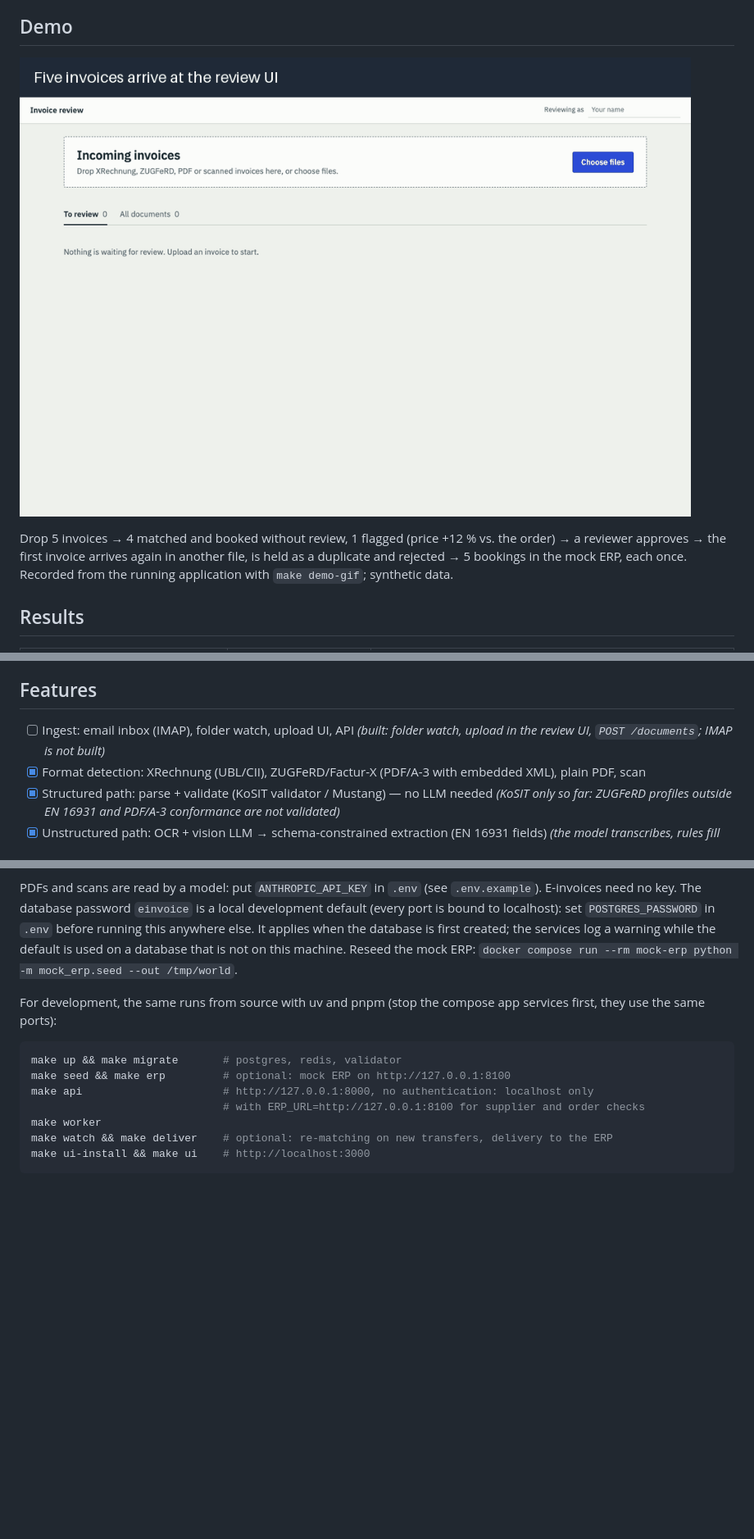
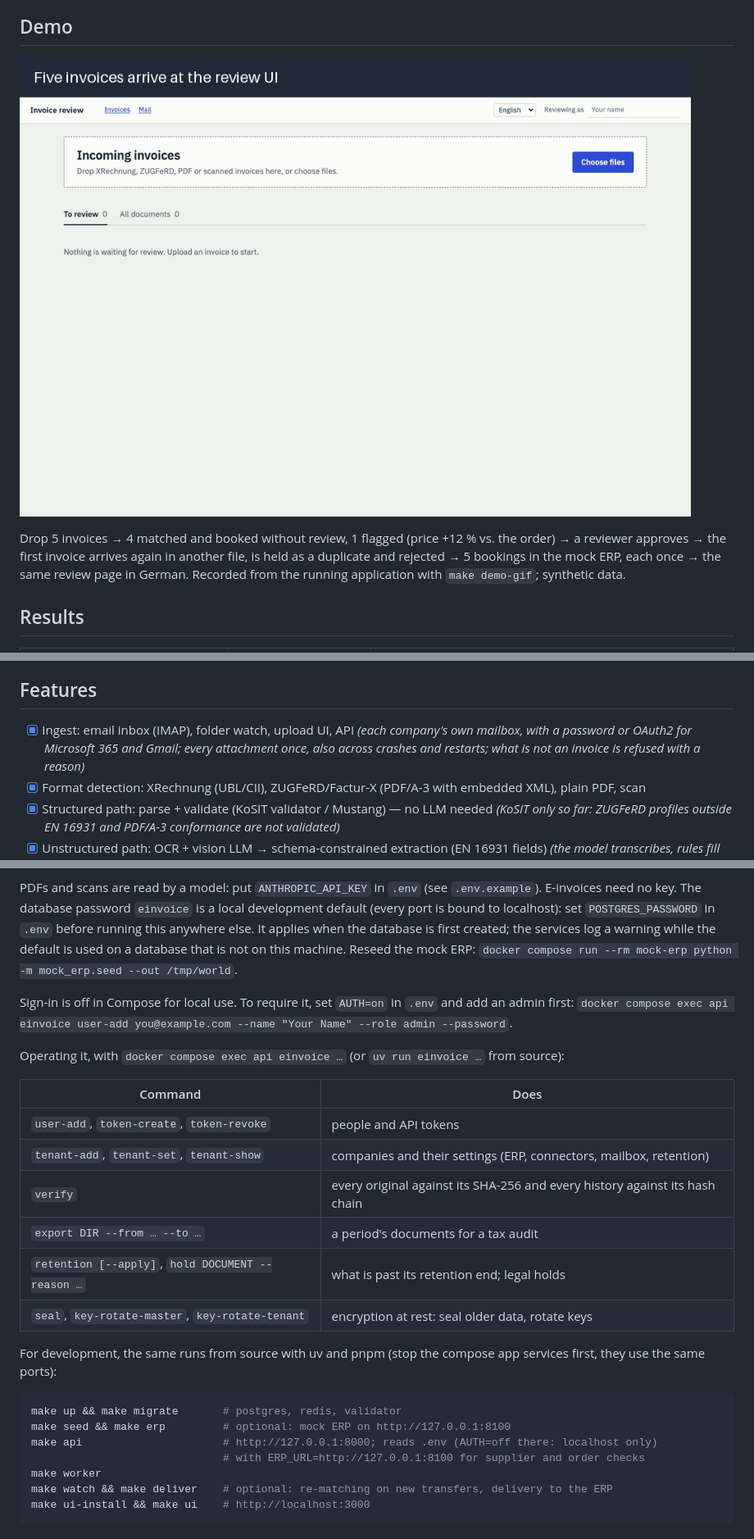
Before and after one commit to DyanGao/einvoice-agent, a Markdown page: README.md, 3 parts joined by grey strips. Shown at 82% size. GitHub-like rendering; pictures changed too: docs/demo.gif; blank space fills up the shorter version.

````diff
--- a/README.md
+++ b/README.md
@@ -13,9 +13,9 @@ Since 2025 every German business must be able to receive e-invoices; issuing bec
 **Why this one:** structured-first pipeline (validate XML before any LLM), confidence-based human review, browser-automation fallback for legacy systems, and an eval on a labeled document set.
 
 ## Demo
-![Five invoices dropped on the review UI: four booked without review, one flagged because its price is 12 % above the purchase order and approved by a reviewer; the first invoice arrives again in another file, is held as a duplicate and rejected; the mock ERP holds five bookings, each once](docs/demo.gif)
+![Five invoices dropped on the review UI: four booked without review, one flagged because its price is 12 % above the purchase order and approved by a reviewer; the first invoice arrives again in another file, is held as a duplicate and rejected; the mock ERP holds five bookings, each once; the review page in German](docs/demo.gif)
 
-Drop 5 invoices → 4 matched and booked without review, 1 flagged (price +12 % vs. the order) → a reviewer approves → the first invoice arrives again in another file, is held as a duplicate and rejected → 5 bookings in the mock ERP, each once. Recorded from the running application with `make demo-gif`; synthetic data.
+Drop 5 invoices → 4 matched and booked without review, 1 flagged (price +12 % vs. the order) → a reviewer approves → the first invoice arrives again in another file, is held as a duplicate and rejected → 5 bookings in the mock ERP, each once → the same review page in German. Recorded from the running application with `make demo-gif`; synthetic data.
 
 ## Results
 <!-- eval:results:start -->
@@ -36,7 +36,7 @@ Synthetic data only, held-out split; 3 model runs, mean ± sample standard devia
 On a third-party synthetic set, 40 photographed and scanned invoices from [Belege](https://zenodo.org/records/22182045) (Immineal, 2026), `claude-haiku-5-5` read 98.0 % of labelled fields; every wrong value failed a checksum or left a field empty ([details](docs/eval-report.md#third-party-set-belege-sample-immineal-2026)).
 
 ## Features
-- [ ] Ingest: email inbox (IMAP), folder watch, upload UI, API _(built: folder watch, upload in the review UI, `POST /documents`; IMAP is not built)_
+- [x] Ingest: email inbox (IMAP), folder watch, upload UI, API _(each company's own mailbox, with a password or OAuth2 for Microsoft 365 and Gmail; every attachment once, also across crashes and restarts; what is not an invoice is refused with a reason)_
 - [x] Format detection: XRechnung (UBL/CII), ZUGFeRD/Factur-X (PDF/A-3 with embedded XML), plain PDF, scan
 - [x] Structured path: parse + validate (KoSIT validator / Mustang) — no LLM needed _(KoSIT only so far: ZUGFeRD profiles outside EN 16931 and PDF/A-3 conformance are not validated)_
 - [x] Unstructured path: OCR + vision LLM → schema-constrained extraction (EN 16931 fields) _(the model transcribes, rules fill only what is not printed and mark it — e.g. VAT 0 for reverse-charge (§13b) and small-business (§19) invoices from their printed category or note; per-field confidence from checks and OCR grounding)_
@@ -64,12 +70,25 @@ PDFs and scans are read by a model: put `ANTHROPIC_API_KEY` in `.env` (see `.env
 The database password `einvoice` is a local development default (every port is bound to localhost): set `POSTGRES_PASSWORD` in `.env` before running this anywhere else. It applies when the database is first created; the services log a warning while the default is used on a database that is not on this machine.
 Reseed the mock ERP: `docker compose run --rm mock-erp python -m mock_erp.seed --out /tmp/world`.
 
+Sign-in is off in Compose for local use. To require it, set `AUTH=on` in `.env` and add an admin first: `docker compose exec api einvoice user-add you@example.com --name "Your Name" --role admin --password`.
+
+Operating it, with `docker compose exec api einvoice …` (or `uv run einvoice …` from source):
+
+| Command | Does |
+|---|---|
+| `user-add`, `token-create`, `token-revoke` | people and API tokens |
+| `tenant-add`, `tenant-set`, `tenant-show` | companies and their settings (ERP, connectors, mailbox, retention) |
+| `verify` | every original against its SHA-256 and every history against its hash chain |
+| `export DIR --from … --to …` | a period's documents for a tax audit |
+| `retention [--apply]`, `hold DOCUMENT --reason …` | what is past its retention end; legal holds |
+| `seal`, `key-rotate-master`, `key-rotate-tenant` | encryption at rest: seal older data, rotate keys |
+
 For development, the same runs from source with uv and pnpm (stop the compose app services first, they use the same ports):
 
 ```bash
 make up && make migrate       # postgres, redis, validator
 make seed && make erp         # optional: mock ERP on http://127.0.0.1:8100
-make api                      # http://127.0.0.1:8000, no authentication: localhost only
+make api                      # http://127.0.0.1:8000; reads .env (AUTH=off there: localhost only)
                               # with ERP_URL=http://127.0.0.1:8100 for supplier and order checks
 make worker
 make watch && make deliver    # optional: re-matching on new transfers, delivery to the ERP
````
Also changed, not shown: other parts of README.md (+9 -3 lines), ARCHITECTURE.md (+20 -12 lines), docs/german-texts.md (+3 -2 lines), 6 other files.
